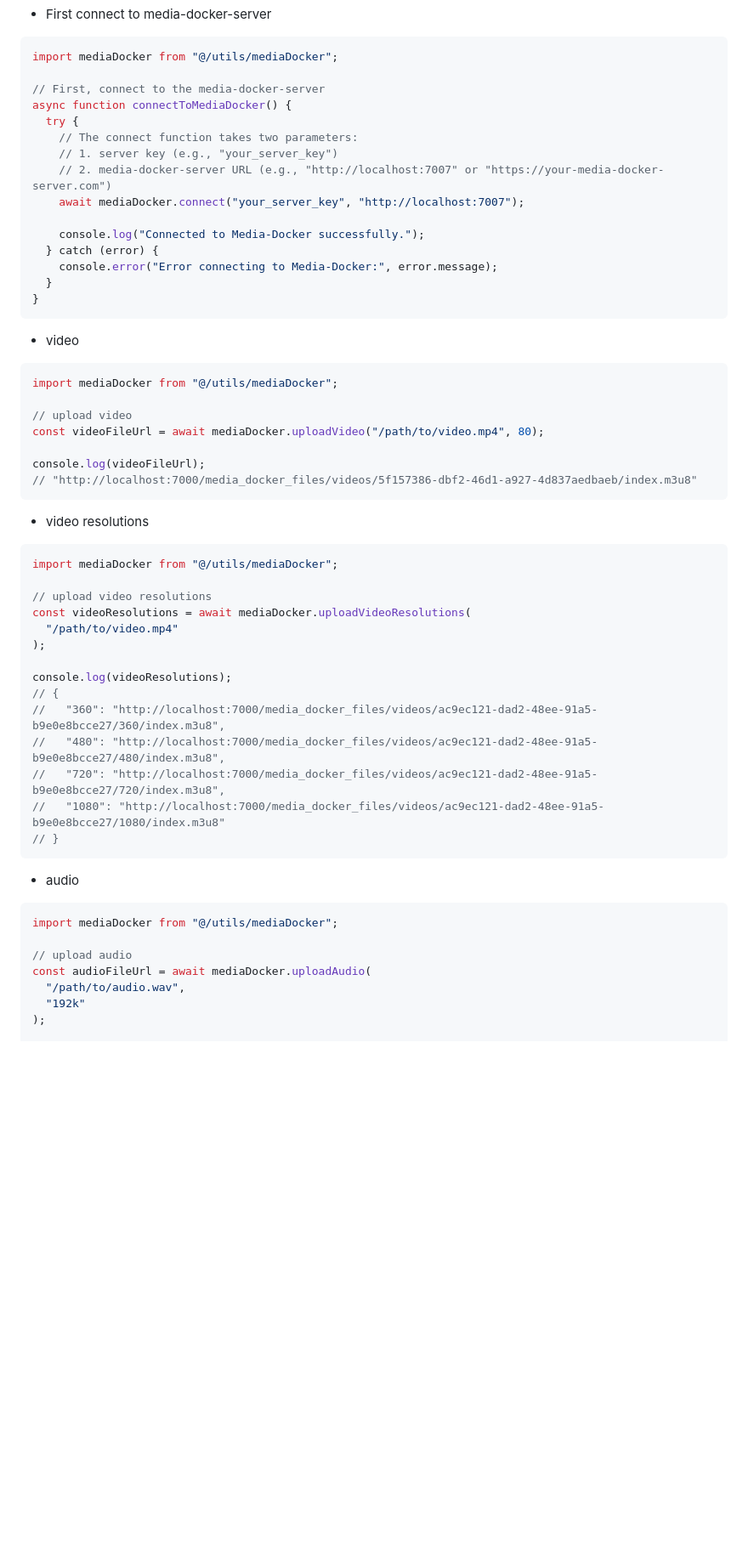
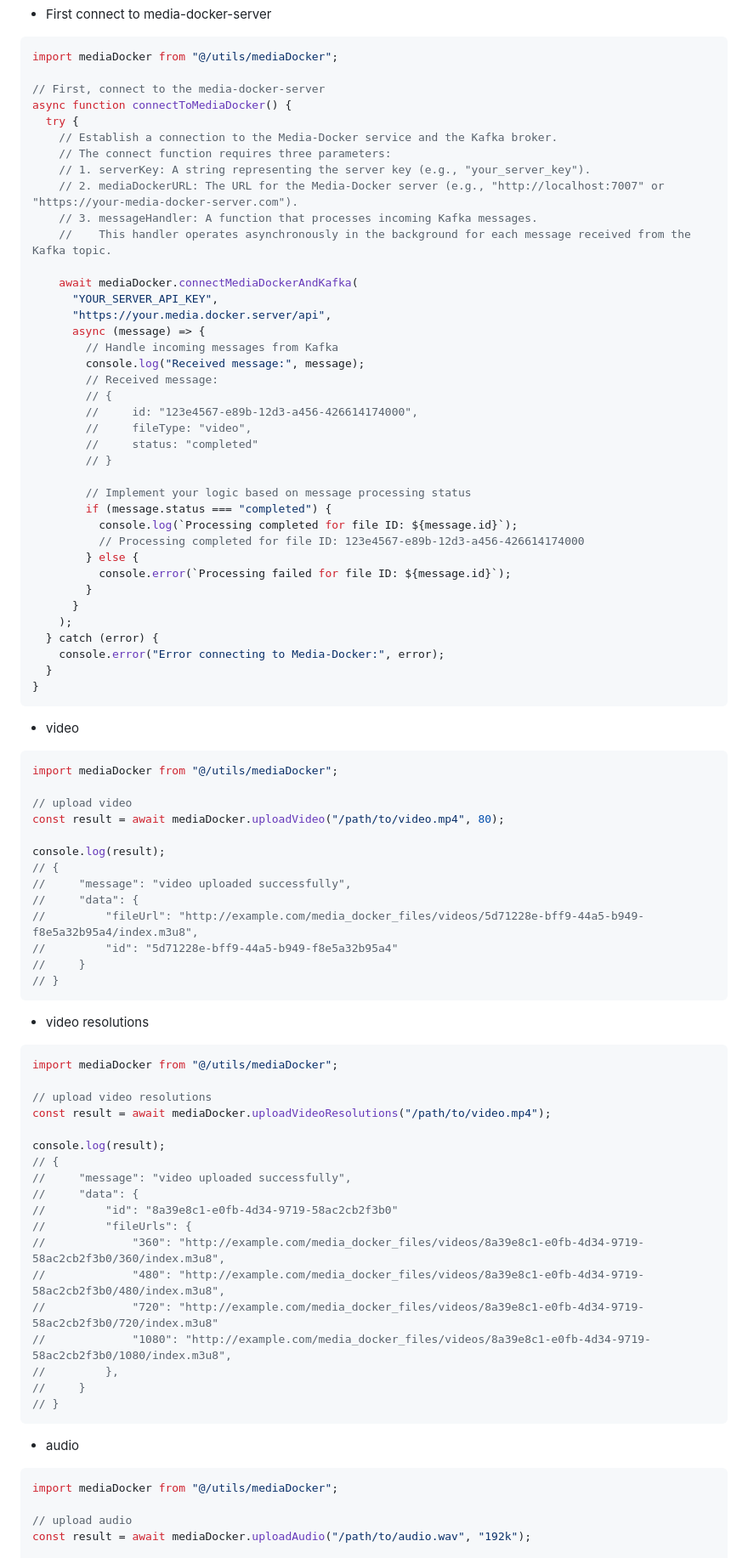
Before and after one commit to NVJ9SINGHNAVJOT/media-docker, a Markdown page: README.md, the part around the change printed below. Shown: that part at 85% size. GitHub-like rendering; blank space fills up the shorter version.

````diff
--- a/README.md
+++ b/README.md
@@ -125,14 +129,37 @@ import mediaDocker from "@/utils/mediaDocker";
 // First, connect to the media-docker-server
 async function connectToMediaDocker() {
   try {
-    // The connect function takes two parameters:
-    // 1. server key (e.g., "your_server_key")
-    // 2. media-docker-server URL (e.g., "http://localhost:7007" or "https://your-media-docker-server.com")
-    await mediaDocker.connect("your_server_key", "http://localhost:7007");
+    // Establish a connection to the Media-Docker service and the Kafka broker.
+    // The connect function requires three parameters:
+    // 1. serverKey: A string representing the server key (e.g., "your_server_key").
+    // 2. mediaDockerURL: The URL for the Media-Docker server (e.g., "http://localhost:7007" or "https://your-media-docker-server.com").
+    // 3. messageHandler: A function that processes incoming Kafka messages.
+    //    This handler operates asynchronously in the background for each message received from the Kafka topic.
 
-    console.log("Connected to Media-Docker successfully.");
+    await mediaDocker.connectMediaDockerAndKafka(
+      "YOUR_SERVER_API_KEY",
+      "https://your.media.docker.server/api",
+      async (message) => {
+        // Handle incoming messages from Kafka
+        console.log("Received message:", message);
+        // Received message:
+        // {
+        //     id: "123e4567-e89b-12d3-a456-426614174000",
+        //     fileType: "video",
+        //     status: "completed"
+        // }
+
+        // Implement your logic based on message processing status
+        if (message.status === "completed") {
+          console.log(`Processing completed for file ID: ${message.id}`);
+          // Processing completed for file ID: 123e4567-e89b-12d3-a456-426614174000
+        } else {
+          console.error(`Processing failed for file ID: ${message.id}`);
+        }
+      }
+    );
   } catch (error) {
-    console.error("Error connecting to Media-Docker:", error.message);
+    console.error("Error connecting to Media-Docker:", error);
   }
 }
 ```
@@ -143,10 +170,16 @@ async function connectToMediaDocker() {
 import mediaDocker from "@/utils/mediaDocker";
 
 // upload video
-const videoFileUrl = await mediaDocker.uploadVideo("/path/to/video.mp4", 80);
+const result = await mediaDocker.uploadVideo("/path/to/video.mp4", 80);
 
-console.log(videoFileUrl);
-// "http://localhost:7000/media_docker_files/videos/5f157386-dbf2-46d1-a927-4d837aedbaeb/index.m3u8"
+console.log(result);
+// {
+//     "message": "video uploaded successfully",
+//     "data": {
+//         "fileUrl": "http://example.com/media_docker_files/videos/5d71228e-bff9-44a5-b949-f8e5a32b95a4/index.m3u8",
+//         "id": "5d71228e-bff9-44a5-b949-f8e5a32b95a4"
+//     }
+// }
 ```
 
 - video resolutions
@@ -155,16 +188,20 @@ console.log(videoFileUrl);
 import mediaDocker from "@/utils/mediaDocker";
 
 // upload video resolutions
-const videoResolutions = await mediaDocker.uploadVideoResolutions(
-  "/path/to/video.mp4"
-);
+const result = await mediaDocker.uploadVideoResolutions("/path/to/video.mp4");
 
-console.log(videoResolutions);
+console.log(result);
 // {
-//   "360": "http://localhost:7000/media_docker_files/videos/ac9ec121-dad2-48ee-91a5-b9e0e8bcce27/360/index.m3u8",
-//   "480": "http://localhost:7000/media_docker_files/videos/ac9ec121-dad2-48ee-91a5-b9e0e8bcce27/480/index.m3u8",
-//   "720": "http://localhost:7000/media_docker_files/videos/ac9ec121-dad2-48ee-91a5-b9e0e8bcce27/720/index.m3u8",
-//   "1080": "http://localhost:7000/media_docker_files/videos/ac9ec121-dad2-48ee-91a5-b9e0e8bcce27/1080/index.m3u8"
+//     "message": "video uploaded successfully",
+//     "data": {
+//         "id": "8a39e8c1-e0fb-4d34-9719-58ac2cb2f3b0"
+//         "fileUrls": {
+//             "360": "http://example.com/media_docker_files/videos/8a39e8c1-e0fb-4d34-9719-58ac2cb2f3b0/360/index.m3u8",
+//             "480": "http://example.com/media_docker_files/videos/8a39e8c1-e0fb-4d34-9719-58ac2cb2f3b0/480/index.m3u8",
+//             "720": "http://example.com/media_docker_files/videos/8a39e8c1-e0fb-4d34-9719-58ac2cb2f3b0/720/index.m3u8"
+//             "1080": "http://example.com/media_docker_files/videos/8a39e8c1-e0fb-4d34-9719-58ac2cb2f3b0/1080/index.m3u8",
+//         },
+//     }
 // }
 ```
 
@@ -174,8 +211,5 @@ console.log(videoResolutions);
 import mediaDocker from "@/utils/mediaDocker";
 
 // upload audio
-const audioFileUrl = await mediaDocker.uploadAudio(
-  "/path/to/audio.wav",
-  "192k"
-);
+const result = await mediaDocker.uploadAudio("/path/to/audio.wav", "192k");
 
````
Also changed, not shown: other parts of README.md (+25 -9 lines).
